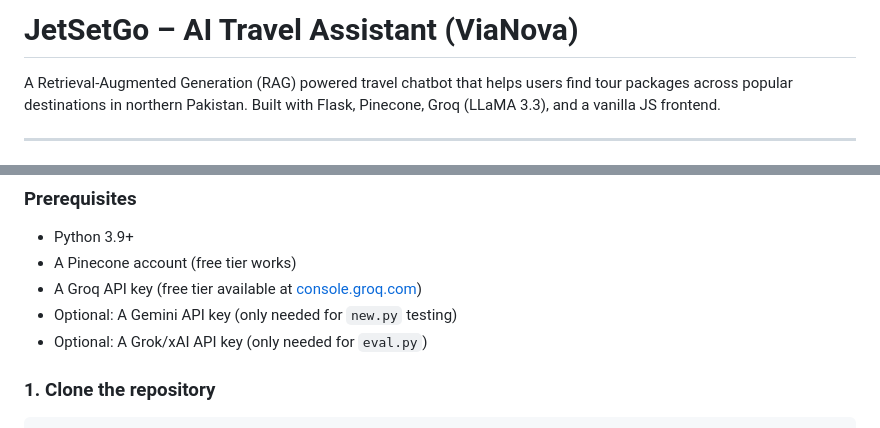
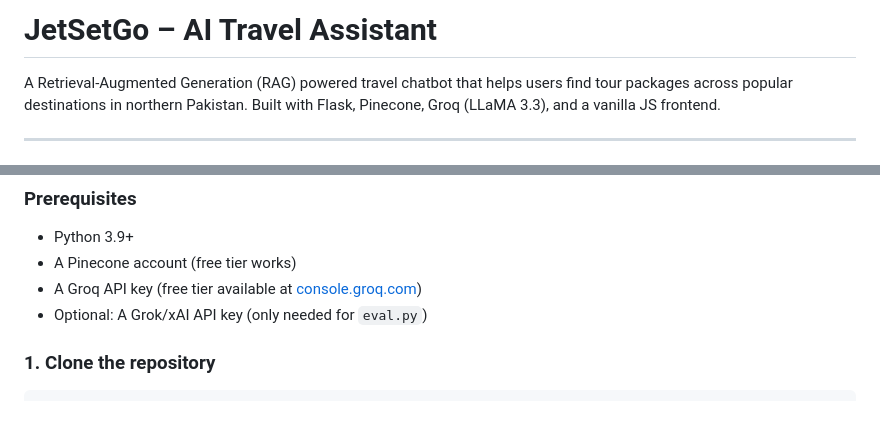
Before and after one commit to lumia-Qcode/JetSetGo-AI-Travel-Assisstant-Chatbot, a Markdown page: README.md, 2 parts joined by grey strips. Drawn GitHub-style.

Commit message:
Simplify README title and content
Removed unnecessary details about the project and updated the title.

```diff
--- a/README.md
+++ b/README.md
@@ -1,4 +1,4 @@
-# JetSetGo – AI Travel Assistant (ViaNova)
+# JetSetGo – AI Travel Assistant
 
 A Retrieval-Augmented Generation (RAG) powered travel chatbot that helps users find tour packages across popular destinations in northern Pakistan. Built with Flask, Pinecone, Groq (LLaMA 3.3), and a vanilla JS frontend.
 
@@ -53,7 +53,6 @@ A Retrieval-Augmented Generation (RAG) powered travel chatbot that helps users f
 - Python 3.9+
 - A Pinecone account (free tier works)
 - A Groq API key (free tier available at [console.groq.com](https://console.groq.com))
-- Optional: A Gemini API key (only needed for `new.py` testing)
 - Optional: A Grok/xAI API key (only needed for `eval.py`)
 
 ### 1. Clone the repository
```
